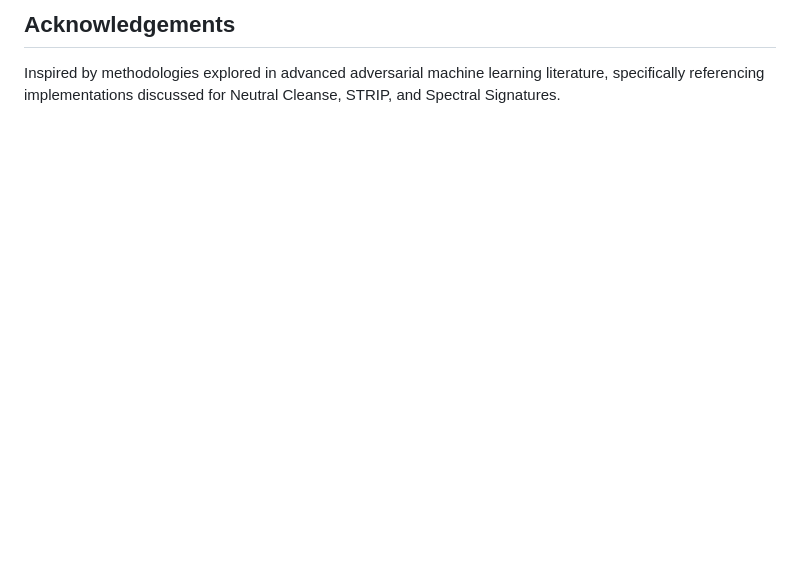
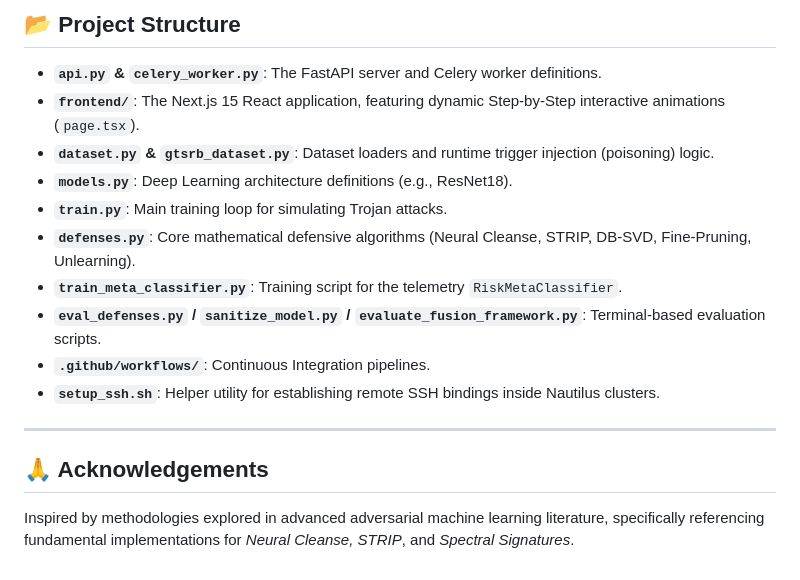
Before and after one commit to saitarrun/Trojan-Detection-in-Deep-Neural-Networks, a Markdown page: README.md, the part around one of its changes. Rendered like a GitHub page; blank space fills up the shorter version.

```diff
--- a/README.md
+++ b/README.md
@@ -100,3 +135,18 @@ python sanitize_model.py --model-path models/poisoned_model.pth --target-class 0
 
-## Acknowledgements
-Inspired by methodologies explored in advanced adversarial machine learning literature, specifically referencing implementations discussed for Neutral Cleanse, STRIP, and Spectral Signatures.
+## 📂 Project Structure
+
+* **`api.py` & `celery_worker.py`**: The FastAPI server and Celery worker definitions.
+* **`frontend/`**: The Next.js 15 React application, featuring dynamic Step-by-Step interactive animations (`page.tsx`).
+* **`dataset.py` & `gtsrb_dataset.py`**: Dataset loaders and runtime trigger injection (poisoning) logic.
+* **`models.py`**: Deep Learning architecture definitions (e.g., ResNet18).
+* **`train.py`**: Main training loop for simulating Trojan attacks.
+* **`defenses.py`**: Core mathematical defensive algorithms (Neural Cleanse, STRIP, DB-SVD, Fine-Pruning, Unlearning).
+* **`train_meta_classifier.py`**: Training script for the telemetry `RiskMetaClassifier`.
+* **`eval_defenses.py` / `sanitize_model.py` / `evaluate_fusion_framework.py`**: Terminal-based evaluation scripts.
+* **`.github/workflows/`**: Continuous Integration pipelines.
+* **`setup_ssh.sh`**: Helper utility for establishing remote SSH bindings inside Nautilus clusters.
+
+---
+
+## 🙏 Acknowledgements
+Inspired by methodologies explored in advanced adversarial machine learning literature, specifically referencing fundamental implementations for *Neural Cleanse, STRIP*, and *Spectral Signatures*.
```
Also changed, not shown: other parts of README.md (+87 -52 lines).
